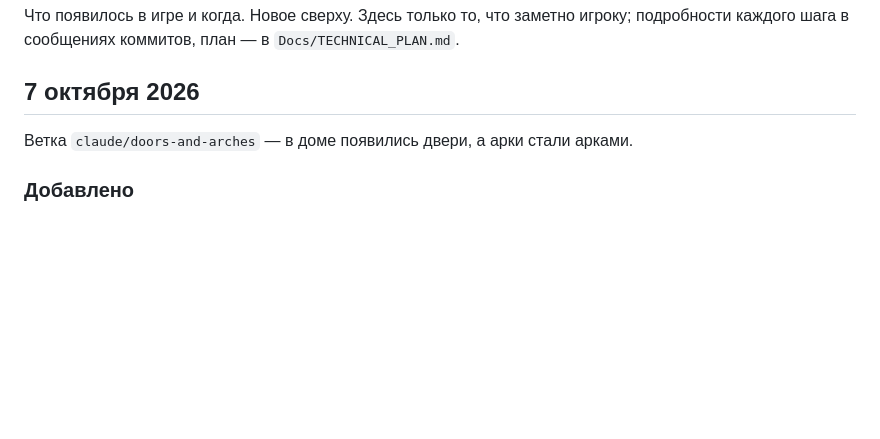
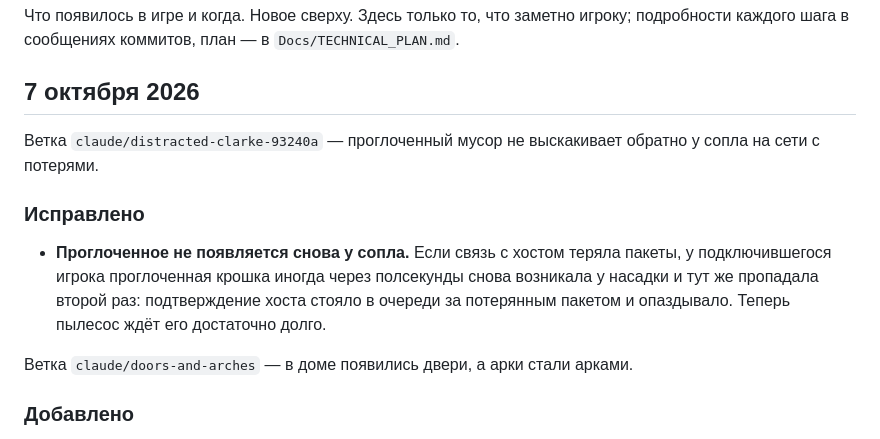
Before and after one commit to andmakerX/kak-pylesosit, a Markdown page: changelog.md, the part around the change. GitHub-like rendering; blank space fills up the shorter version.

Commit message:
Лента из 9fbd815, 07.10.2026 23:06

```diff
--- a/changelog.md
+++ b/changelog.md
@@ -4,6 +4,15 @@
 подробности каждого шага в сообщениях коммитов, план — в `Docs/TECHNICAL_PLAN.md`.
 
 ## 7 октября 2026
+
+Ветка `claude/distracted-clarke-93240a` — проглоченный мусор не выскакивает обратно у сопла на сети с потерями.
+
+### Исправлено
+
+- **Проглоченное не появляется снова у сопла.** Если связь с хостом теряла пакеты, у подключившегося
+  игрока проглоченная крошка иногда через полсекунды снова возникала у насадки и тут же пропадала второй
+  раз: подтверждение хоста стояло в очереди за потерянным пакетом и опаздывало. Теперь пылесос ждёт его
+  достаточно долго.
 
 Ветка `claude/doors-and-arches` — в доме появились двери, а арки стали арками.
 
```
